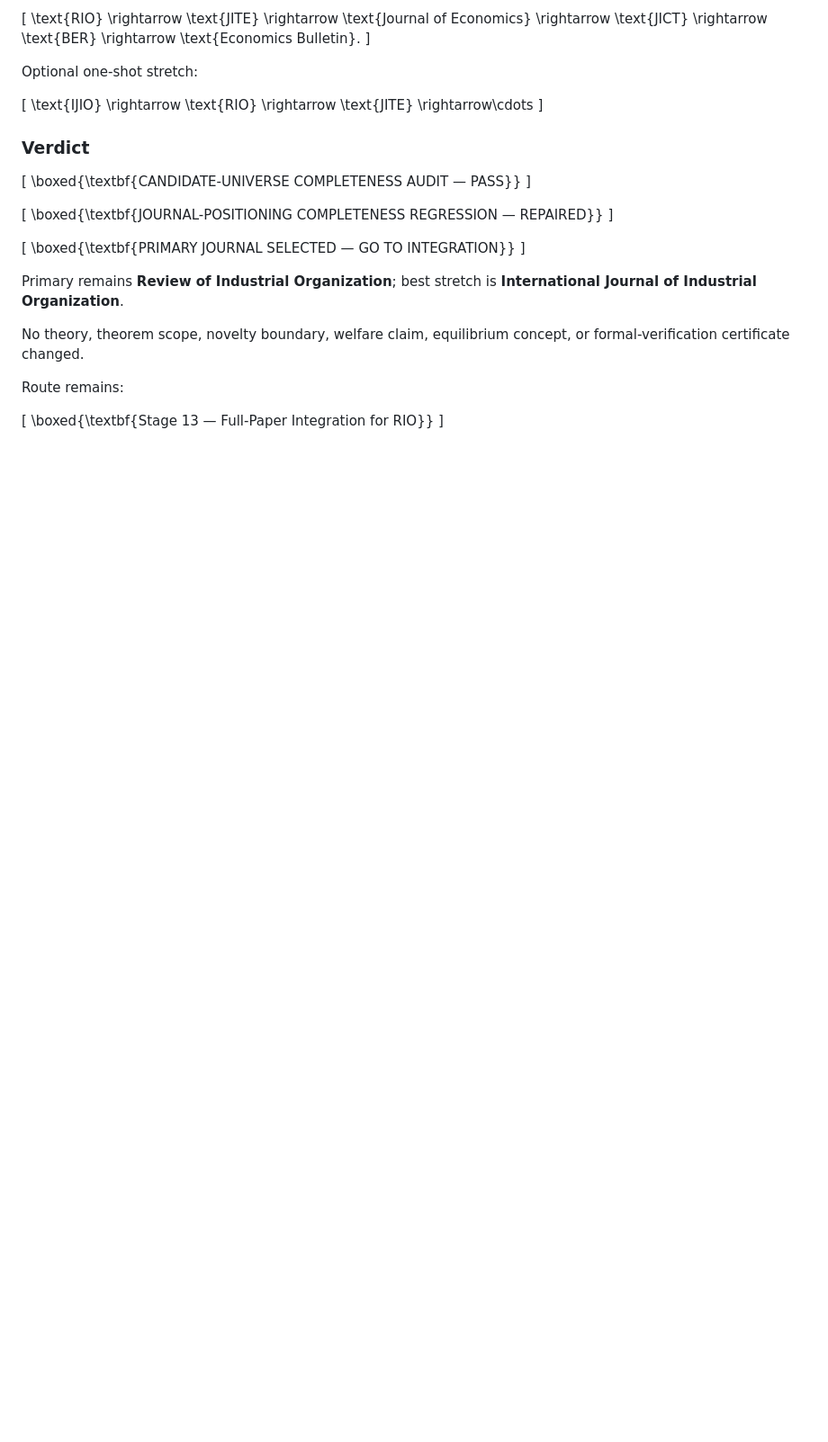
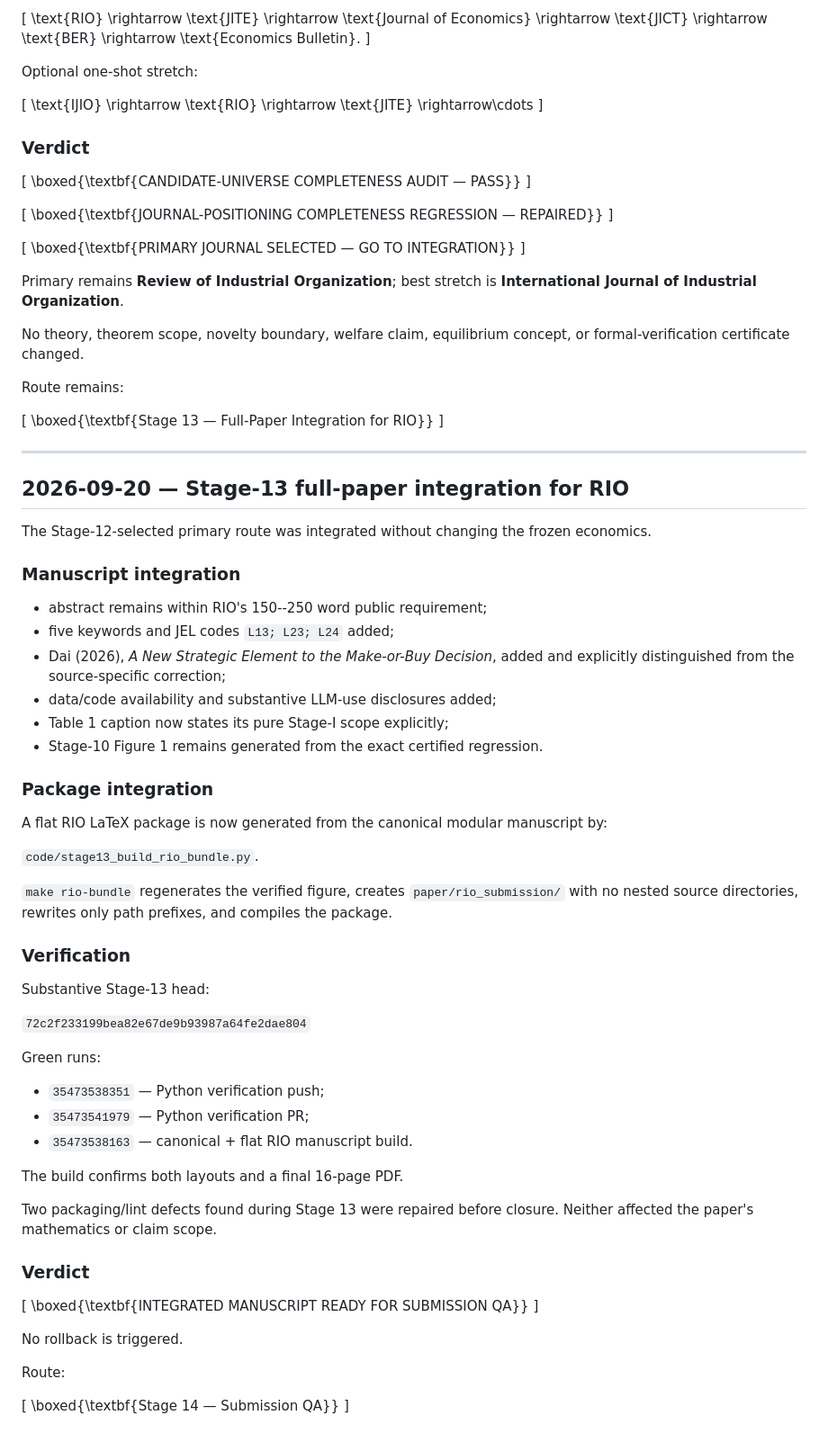
Before and after one commit to ryotamatsuki/shy-stenbacka-correction, a Markdown page: audit/decision_log.md, the part around the change. Shown at 90% size. Rendered like a GitHub page; blank space fills up the shorter version.

Commit message:
Log Stage 13 integration PASS

```diff
--- a/audit/decision_log.md
+++ b/audit/decision_log.md
@@ -721,3 +721,57 @@ Route remains:
 \[
 \boxed{\textbf{Stage 13 — Full-Paper Integration for RIO}}
 \]
+
+
+---
+
+## 2026-09-20 — Stage-13 full-paper integration for RIO
+
+The Stage-12-selected primary route was integrated without changing the frozen economics.
+
+### Manuscript integration
+
+- abstract remains within RIO's 150--250 word public requirement;
+- five keywords and JEL codes `L13; L23; L24` added;
+- Dai (2026), *A New Strategic Element to the Make-or-Buy Decision*, added and explicitly distinguished from the source-specific correction;
+- data/code availability and substantive LLM-use disclosures added;
+- Table 1 caption now states its pure Stage-I scope explicitly;
+- Stage-10 Figure 1 remains generated from the exact certified regression.
+
+### Package integration
+
+A flat RIO LaTeX package is now generated from the canonical modular manuscript by:
+
+`code/stage13_build_rio_bundle.py`.
+
+`make rio-bundle` regenerates the verified figure, creates `paper/rio_submission/` with no nested source directories, rewrites only path prefixes, and compiles the package.
+
+### Verification
+
+Substantive Stage-13 head:
+
+`72c2f233199bea82e67de9b93987a64fe2dae804`
+
+Green runs:
+
+- `35473538351` — Python verification push;
+- `35473541979` — Python verification PR;
+- `35473538163` — canonical + flat RIO manuscript build.
+
+The build confirms both layouts and a final 16-page PDF.
+
+Two packaging/lint defects found during Stage 13 were repaired before closure. Neither affected the paper's mathematics or claim scope.
+
+### Verdict
+
+\[
+\boxed{\textbf{INTEGRATED MANUSCRIPT READY FOR SUBMISSION QA}}
+\]
+
+No rollback is triggered.
+
+Route:
+
+\[
+\boxed{\textbf{Stage 14 — Submission QA}}
+\]
```
